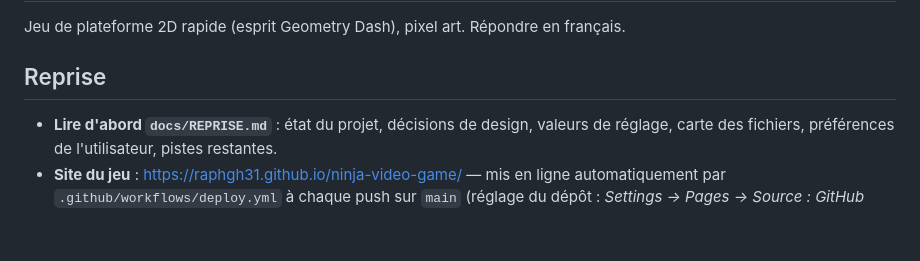
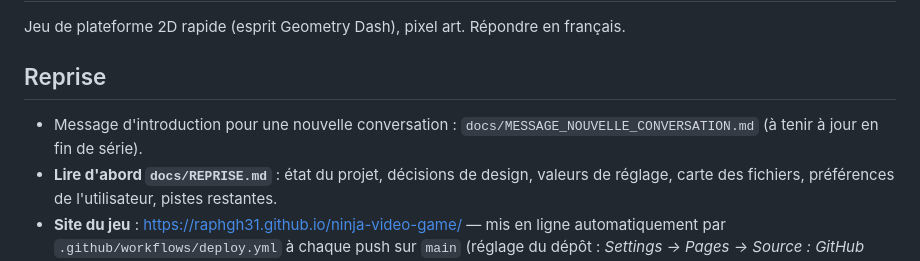
Before and after one commit to Raphgh31/ninja-video-game, a Markdown page: CLAUDE.md, the part around the change. Drawn GitHub-style; blank space fills up the shorter version.

```diff
--- a/CLAUDE.md
+++ b/CLAUDE.md
@@ -3,6 +3,7 @@
 Jeu de plateforme 2D rapide (esprit Geometry Dash), pixel art. Répondre en français.
 
 ## Reprise
+- Message d'introduction pour une nouvelle conversation : `docs/MESSAGE_NOUVELLE_CONVERSATION.md` (à tenir à jour en fin de série).
 - **Lire d'abord `docs/REPRISE.md`** : état du projet, décisions de design, valeurs de réglage, carte des fichiers, préférences de l'utilisateur, pistes restantes.
 - **Site du jeu** : https://raphgh31.github.io/ninja-video-game/ — mis en ligne automatiquement par `.github/workflows/deploy.yml` à chaque push sur `main` (réglage du dépôt : *Settings → Pages → Source : GitHub Actions*). Après une fusion, vérifier que le workflow a réussi et tester le site.
 - Version de test hors `main` : artefact claude.ai `5f0bb94d-1fa1-48d5-b9b9-f829586682e6` (https://claude.ai/artifact/Cjj8EJCrABmuHzWypJC2cm), à republier avec `dist/kage-standalone.html`.
```
Also changed, not shown: docs/MESSAGE_NOUVELLE_CONVERSATION.md (added, +24 -0 lines), docs/REPRISE.md (+14 -6 lines), docs/kage/pose_repos.png (added).
